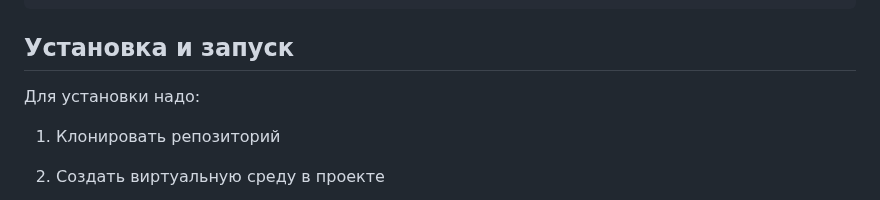
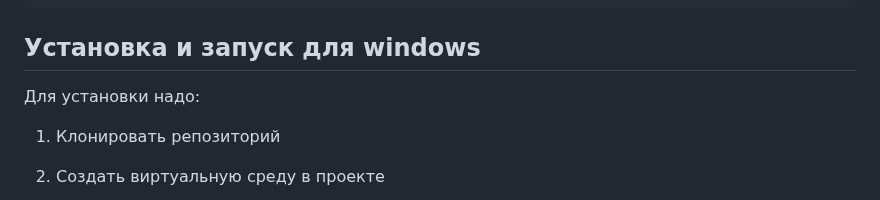
Before and after one commit to turchaninovvlad/yadro3, a Markdown page: README.md, the part around the change. GitHub-like rendering.

````diff
--- a/README.md
+++ b/README.md
@@ -34,7 +34,7 @@ project
 ```
 
 
-## Установка и запуск
+## Установка и запуск для windows
 Для установки надо:
 
 1. Клонировать репозиторий
````
